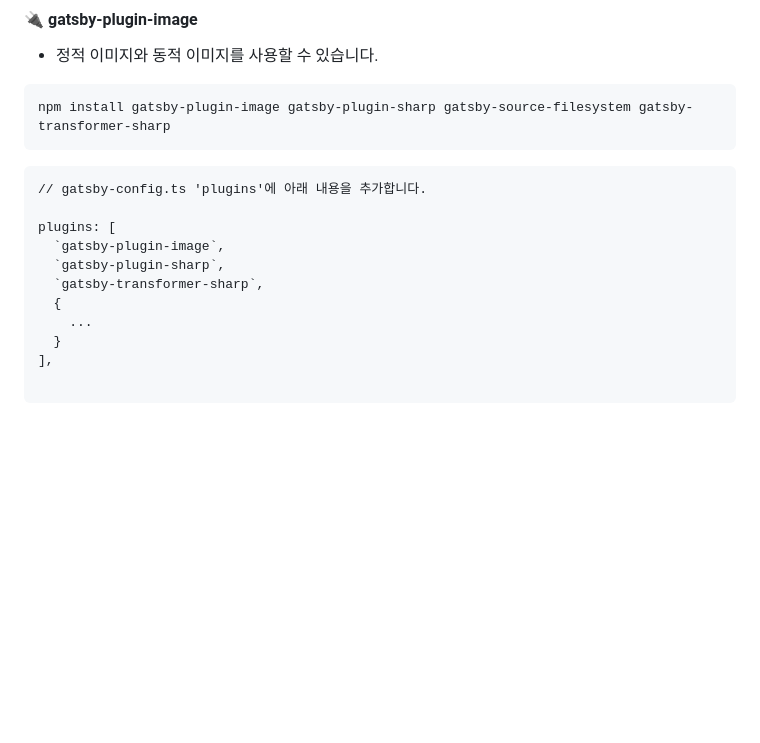
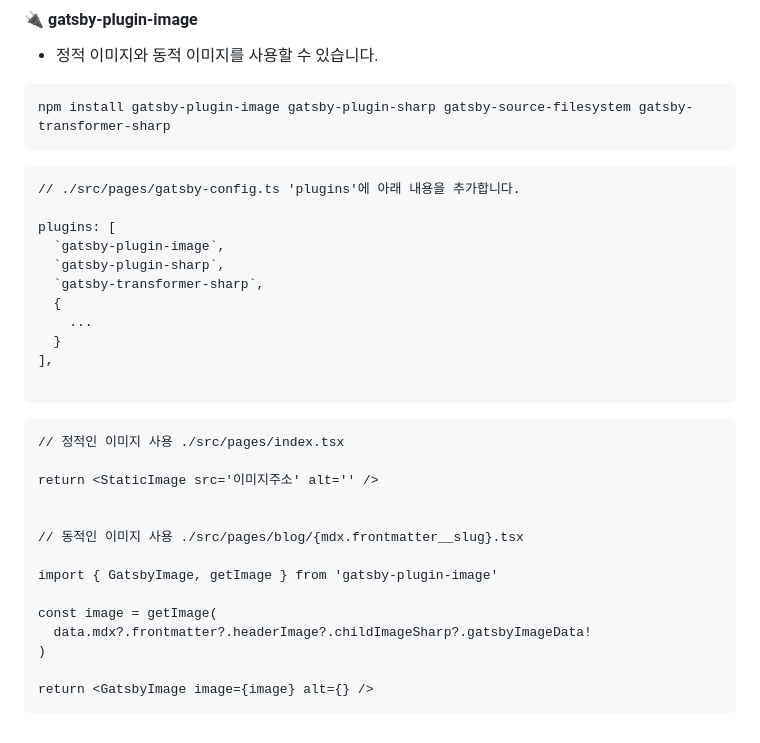
Before and after one commit to hyerimhan/Gatsby, a Markdown page: README.md, the part around the change. Drawn GitHub-style; blank space fills up the shorter version.

Commit message:
Docs: Modified README.md

````diff
--- a/README.md
+++ b/README.md
@@ -204,7 +204,7 @@ npm install gatsby-plugin-image gatsby-plugin-sharp gatsby-source-filesystem gat
 ```
 
 ```
-// gatsby-config.ts 'plugins'에 아래 내용을 추가합니다.
+// ./src/pages/gatsby-config.ts 'plugins'에 아래 내용을 추가합니다.
 
 plugins: [
   `gatsby-plugin-image`,
@@ -216,3 +216,20 @@ plugins: [
 ],
 
 ```
+
+```
+// 정적인 이미지 사용 ./src/pages/index.tsx
+
+return <StaticImage src='이미지주소' alt='' />
+
+
+// 동적인 이미지 사용 ./src/pages/blog/{mdx.frontmatter__slug}.tsx
+
+import { GatsbyImage, getImage } from 'gatsby-plugin-image'
+
+const image = getImage(
+  data.mdx?.frontmatter?.headerImage?.childImageSharp?.gatsbyImageData!
+)
+
+return <GatsbyImage image={image} alt={} />
+```
````
